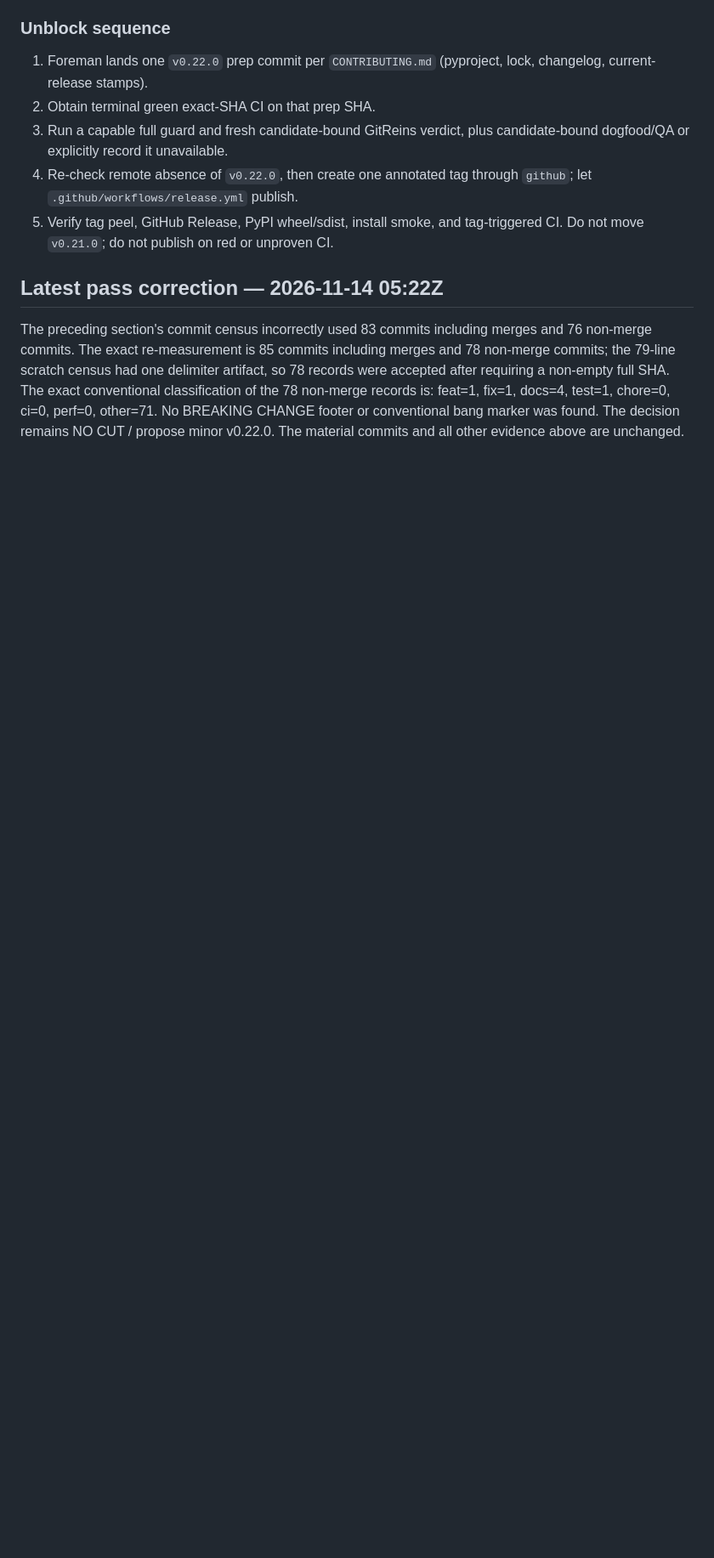
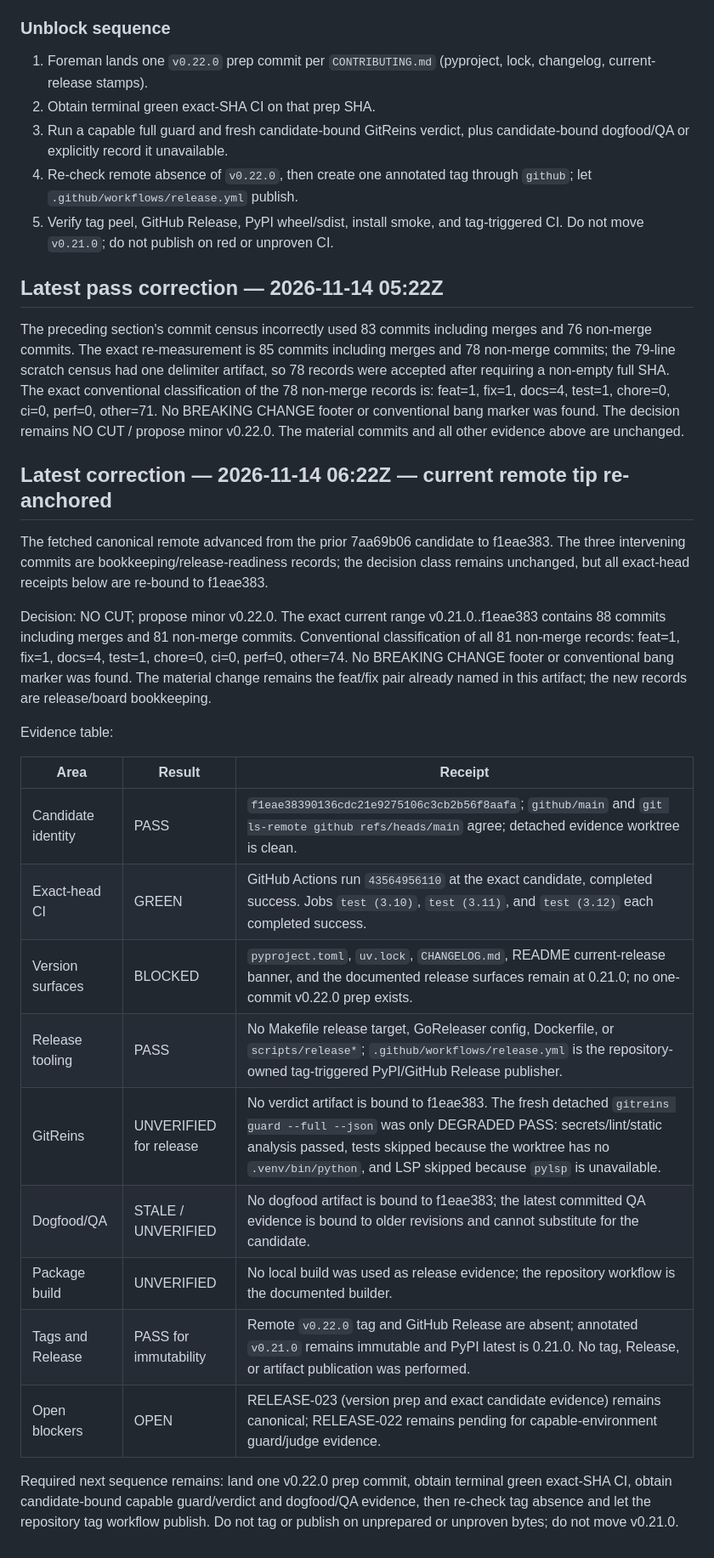
Before and after one commit to totalwindupflightsystems/gitreins, a Markdown page: docs/release-readiness/gitreins-releng-2026-11-11-22-55-06.md, the part around the change. Shown at 85% size. GitHub-like rendering; blank space fills up the shorter version.

Commit message:
docs(release): re-anchor v0.22.0 readiness at f1eae383
Record exact-head CI 43564956110 and the current no-cut blockers.

Co-authored-by: Alexis Okuwa <wojonstech@gmail.com>

```diff
--- a/docs/release-readiness/gitreins-releng-2026-11-11-22-55-06.md
+++ b/docs/release-readiness/gitreins-releng-2026-11-11-22-55-06.md
@@ -170,3 +170,25 @@ NO CUT. The range `v0.21.0..7aa69b062b004d603a689061c1434d4a2251720e` contains 8
 ## Latest pass correction — 2026-11-14 05:22Z
 
 The preceding section's commit census incorrectly used 83 commits including merges and 76 non-merge commits. The exact re-measurement is 85 commits including merges and 78 non-merge commits; the 79-line scratch census had one delimiter artifact, so 78 records were accepted after requiring a non-empty full SHA. The exact conventional classification of the 78 non-merge records is: feat=1, fix=1, docs=4, test=1, chore=0, ci=0, perf=0, other=71. No BREAKING CHANGE footer or conventional bang marker was found. The decision remains NO CUT / propose minor v0.22.0. The material commits and all other evidence above are unchanged.
+
+## Latest correction — 2026-11-14 06:22Z — current remote tip re-anchored
+
+The fetched canonical remote advanced from the prior 7aa69b06 candidate to f1eae383. The three intervening commits are bookkeeping/release-readiness records; the decision class remains unchanged, but all exact-head receipts below are re-bound to f1eae383.
+
+Decision: NO CUT; propose minor v0.22.0. The exact current range v0.21.0..f1eae383 contains 88 commits including merges and 81 non-merge commits. Conventional classification of all 81 non-merge records: feat=1, fix=1, docs=4, test=1, chore=0, ci=0, perf=0, other=74. No BREAKING CHANGE footer or conventional bang marker was found. The material change remains the feat/fix pair already named in this artifact; the new records are release/board bookkeeping.
+
+Evidence table:
+
+| Area | Result | Receipt |
+|---|---|---|
+| Candidate identity | PASS | `f1eae38390136cdc21e9275106c3cb2b56f8aafa`; `github/main` and `git ls-remote github refs/heads/main` agree; detached evidence worktree is clean. |
+| Exact-head CI | GREEN | GitHub Actions run `43564956110` at the exact candidate, completed success. Jobs `test (3.10)`, `test (3.11)`, and `test (3.12)` each completed success. |
+| Version surfaces | BLOCKED | `pyproject.toml`, `uv.lock`, `CHANGELOG.md`, README current-release banner, and the documented release surfaces remain at 0.21.0; no one-commit v0.22.0 prep exists. |
+| Release tooling | PASS | No Makefile release target, GoReleaser config, Dockerfile, or `scripts/release*`; `.github/workflows/release.yml` is the repository-owned tag-triggered PyPI/GitHub Release publisher. |
+| GitReins | UNVERIFIED for release | No verdict artifact is bound to f1eae383. The fresh detached `gitreins guard --full --json` was only DEGRADED PASS: secrets/lint/static analysis passed, tests skipped because the worktree has no `.venv/bin/python`, and LSP skipped because `pylsp` is unavailable. |
+| Dogfood/QA | STALE / UNVERIFIED | No dogfood artifact is bound to f1eae383; the latest committed QA evidence is bound to older revisions and cannot substitute for the candidate. |
+| Package build | UNVERIFIED | No local build was used as release evidence; the repository workflow is the documented builder. |
+| Tags and Release | PASS for immutability | Remote `v0.22.0` tag and GitHub Release are absent; annotated `v0.21.0` remains immutable and PyPI latest is 0.21.0. No tag, Release, or artifact publication was performed. |
+| Open blockers | OPEN | RELEASE-023 (version prep and exact candidate evidence) remains canonical; RELEASE-022 remains pending for capable-environment guard/judge evidence. |
+
+Required next sequence remains: land one v0.22.0 prep commit, obtain terminal green exact-SHA CI, obtain candidate-bound capable guard/verdict and dogfood/QA evidence, then re-check tag absence and let the repository tag workflow publish. Do not tag or publish on unprepared or unproven bytes; do not move v0.21.0.
```
